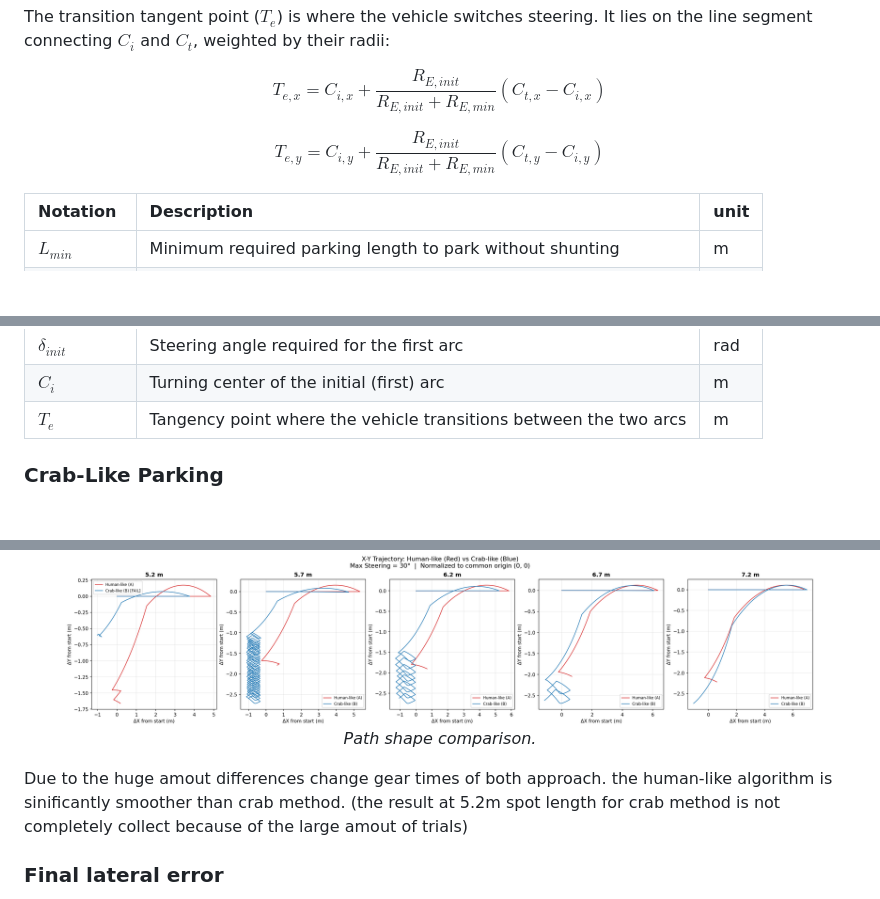
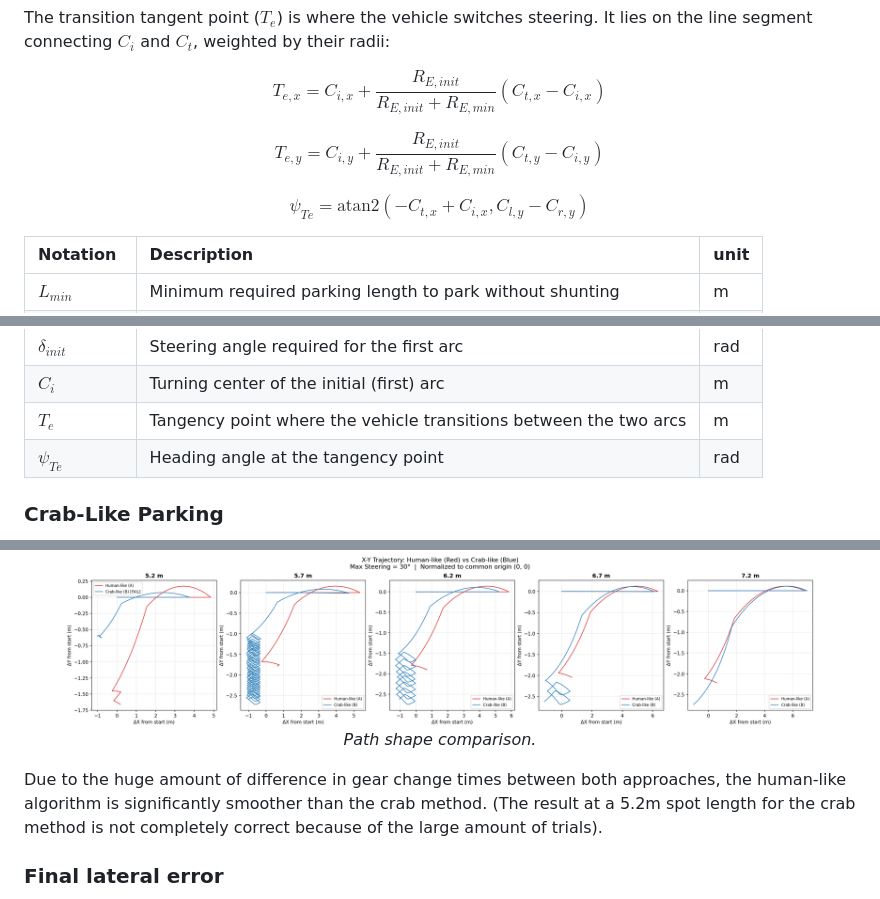
Before and after one commit to phattanaratjeedjeen-sudo/parallel_parking, a Markdown page: README.md, 3 parts joined by grey strips. Drawn GitHub-style; blank space fills up the shorter version.

```diff
--- a/README.md
+++ b/README.md
@@ -306,6 +308,10 @@ $$
 T_{e,y} = C_{i,y} + \frac{R_{E,init}}{R_{E,init} + R_{E,min}} (C_{t,y} - C_{i,y})
 $$
 
+$$
+\psi_{Te} = \text{atan2}(-C_{t,x} + C_{i,x}, C_{l,y} - C_{r,y})
+$$
+
 | Notation | Description | unit |
 | :--- | :--- | :--- |
 | $L_{min}$          | Minimum required parking length to park without shunting            | m  |
@@ -321,6 +327,7 @@ $$
 | $\delta_{init}$    | Steering angle required for the first arc                           | rad|
 | $C_i$              | Turning center of the initial (first) arc                           | m  |
 | $T_e$              | Tangency point where the vehicle transitions between the two arcs   | m  |
+| $\psi_{Te}$        | Heading angle at the tangency point                                 | rad|
 
 ### Crab-Like Parking
 When the parking spot is too tight for a single maneuver ($L_{car} < L < L_{min}$), the system employs a shunting strategy modeled after crab-walking.
@@ -435,7 +442,7 @@ For more clearify see heatmap below
   <figcaption><i>Path shape comparison.</i></figcaption>
 </figure>
 
-Due to the huge amout differences change gear times of both approach. the human-like algorithm is sinificantly smoother than crab method. (the result at 5.2m spot length for crab method is not completely collect because of the large amout of trials)
+Due to the huge amount of difference in gear change times between both approaches, the human-like algorithm is significantly smoother than the crab method. (The result at a 5.2m spot length for the crab method is not completely correct because of the large amount of trials).
 
 ### Final lateral error
 
```
Also changed, not shown: other parts of README.md (+17 -15 lines).
